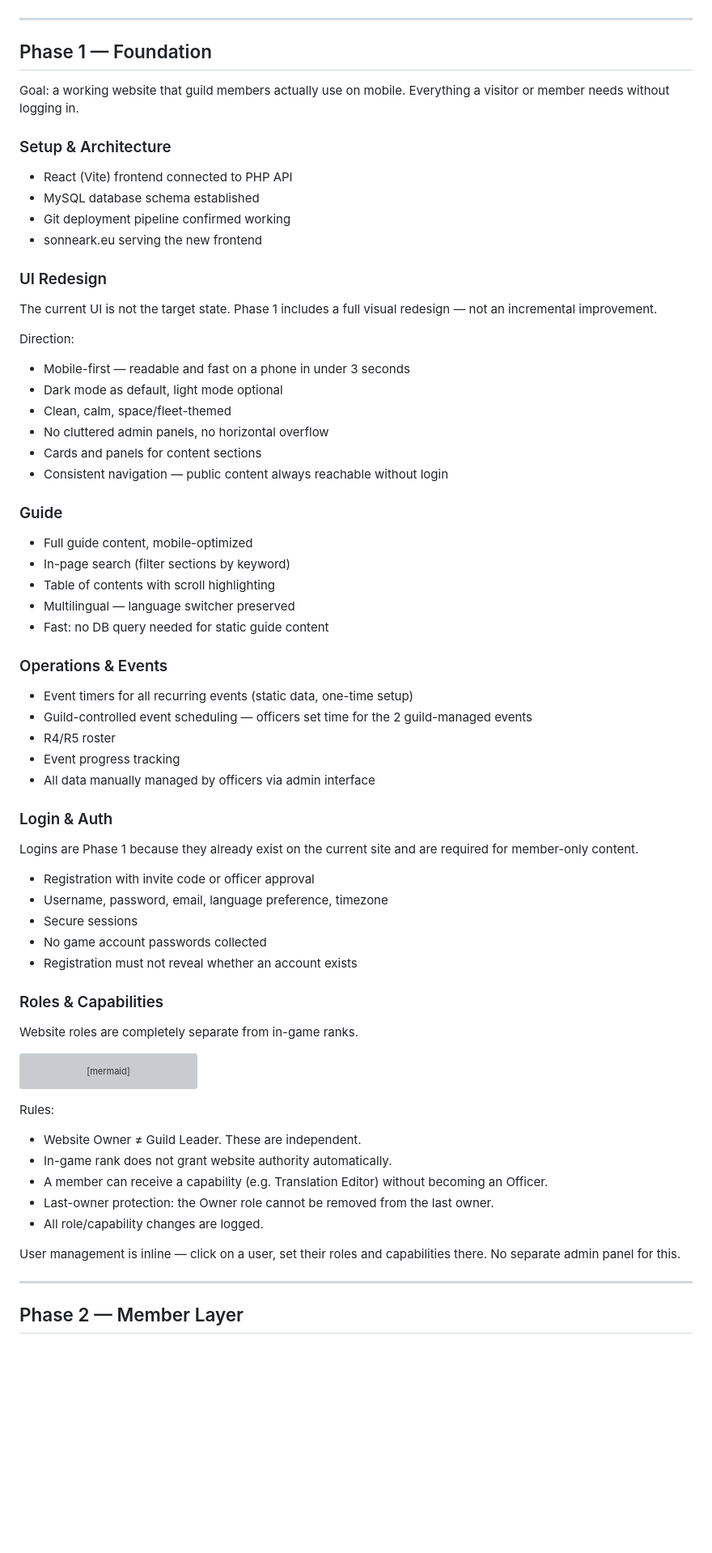
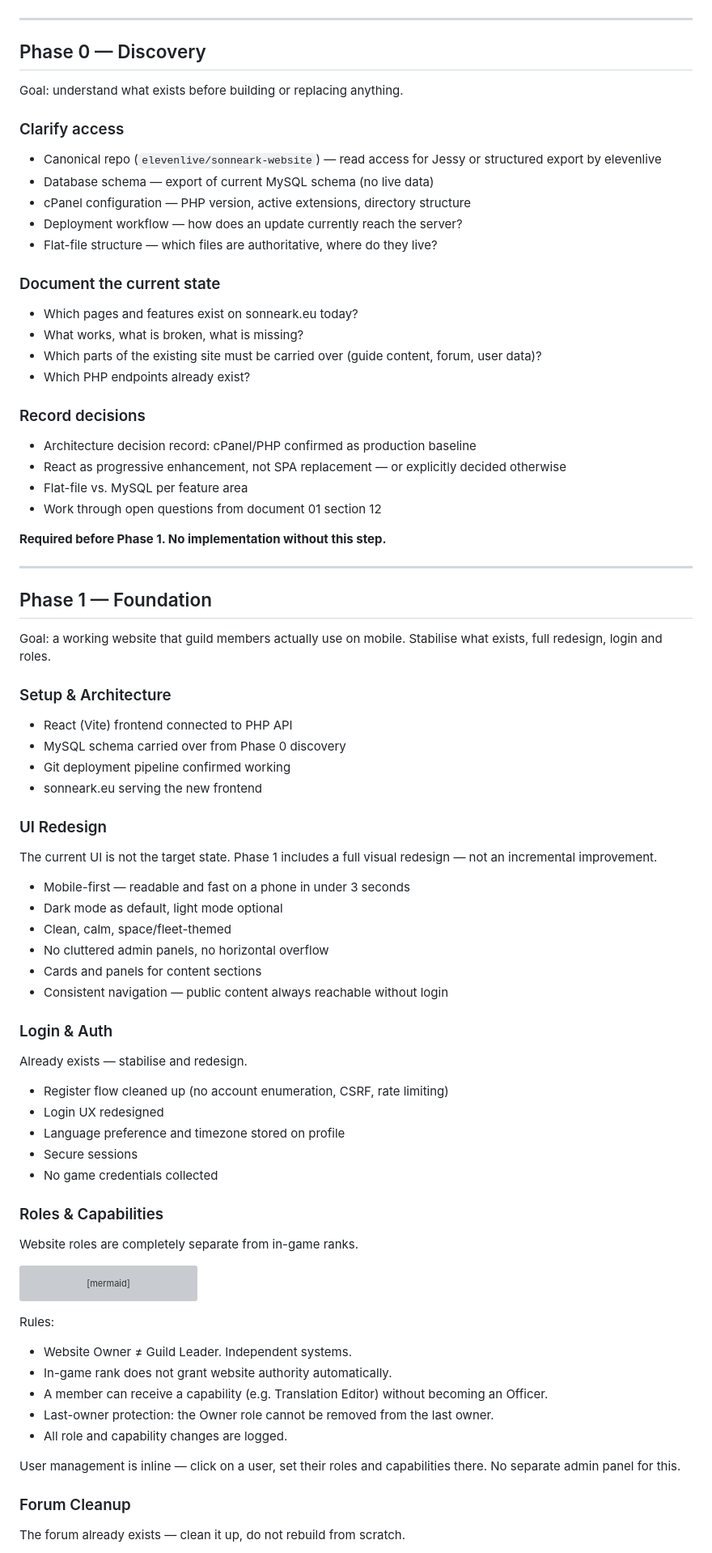
Before and after one commit to realMoebius/sonneark-prototype, a Markdown page: docs/roadmap.md, the part around one of its changes. Shown at 81% size. Rendered like a GitHub page; blank space fills up the shorter version; grey boxes are pictures that could not be loaded.

````diff
--- a/docs/roadmap.md
+++ b/docs/roadmap.md
@@ -15,15 +19,45 @@ graph LR
 ```
+
+---
+
+## Phase 0 — Discovery
+
+Goal: understand what exists before building or replacing anything.
+
+### Clarify access
+
+- Canonical repo (`elevenlive/sonneark-website`) — read access for Jessy or structured export by elevenlive
+- Database schema — export of current MySQL schema (no live data)
+- cPanel configuration — PHP version, active extensions, directory structure
+- Deployment workflow — how does an update currently reach the server?
+- Flat-file structure — which files are authoritative, where do they live?
+
+### Document the current state
+
+- Which pages and features exist on sonneark.eu today?
+- What works, what is broken, what is missing?
+- Which parts of the existing site must be carried over (guide content, forum, user data)?
+- Which PHP endpoints already exist?
+
+### Record decisions
+
+- Architecture decision record: cPanel/PHP confirmed as production baseline
+- React as progressive enhancement, not SPA replacement — or explicitly decided otherwise
+- Flat-file vs. MySQL per feature area
+- Work through open questions from document 01 section 12
+
+**Required before Phase 1. No implementation without this step.**
 
 ---
 
 ## Phase 1 — Foundation
 
-Goal: a working website that guild members actually use on mobile. Everything a visitor or member needs without logging in.
+Goal: a working website that guild members actually use on mobile. Stabilise what exists, full redesign, login and roles.
 
 ### Setup & Architecture
 
 - React (Vite) frontend connected to PHP API
-- MySQL database schema established
+- MySQL schema carried over from Phase 0 discovery
 - Git deployment pipeline confirmed working
 - sonneark.eu serving the new frontend
 
@@ -31,7 +65,6 @@ Goal: a working website that guild members actually use on mobile. Everything a
 
 The current UI is not the target state. Phase 1 includes a full visual redesign — not an incremental improvement.
 
-Direction:
 - Mobile-first — readable and fast on a phone in under 3 seconds
 - Dark mode as default, light mode optional
 - Clean, calm, space/fleet-themed
@@ -39,31 +72,15 @@ Direction:
 - Cards and panels for content sections
 - Consistent navigation — public content always reachable without login
 
-### Guide
-
-- Full guide content, mobile-optimized
-- In-page search (filter sections by keyword)
-- Table of contents with scroll highlighting
-- Multilingual — language switcher preserved
-- Fast: no DB query needed for static guide content
-
-### Operations & Events
-
-- Event timers for all recurring events (static data, one-time setup)
-- Guild-controlled event scheduling — officers set time for the 2 guild-managed events
-- R4/R5 roster
-- Event progress tracking
-- All data manually managed by officers via admin interface
-
 ### Login & Auth
 
-Logins are Phase 1 because they already exist on the current site and are required for member-only content.
+Already exists — stabilise and redesign.
 
-- Registration with invite code or officer approval
-- Username, password, email, language preference, timezone
+- Register flow cleaned up (no account enumeration, CSRF, rate limiting)
+- Login UX redesigned
+- Language preference and timezone stored on profile
 - Secure sessions
-- No game account passwords collected
-- Registration must not reveal whether an account exists
+- No game credentials collected
 
 ### Roles & Capabilities
 
@@ -98,15 +115,15 @@ graph TD
 ```
 
 Rules:
-- Website Owner ≠ Guild Leader. These are independent.
+- Website Owner ≠ Guild Leader. Independent systems.
 - In-game rank does not grant website authority automatically.
 - A member can receive a capability (e.g. Translation Editor) without becoming an Officer.
 - Last-owner protection: the Owner role cannot be removed from the last owner.
-- All role/capability changes are logged.
+- All role and capability changes are logged.
 
 User management is inline — click on a user, set their roles and capabilities there. No separate admin panel for this.
 
----
+### Forum Cleanup
 
-## Phase 2 — Member Layer
+The forum already exists — clean it up, do not rebuild from scratch.
 
````
Also changed, not shown: other parts of docs/roadmap.md (+73 -32 lines), docs/api-contract.md (added, +339 -0 lines), docs/architecture.md (+75 -44 lines).
